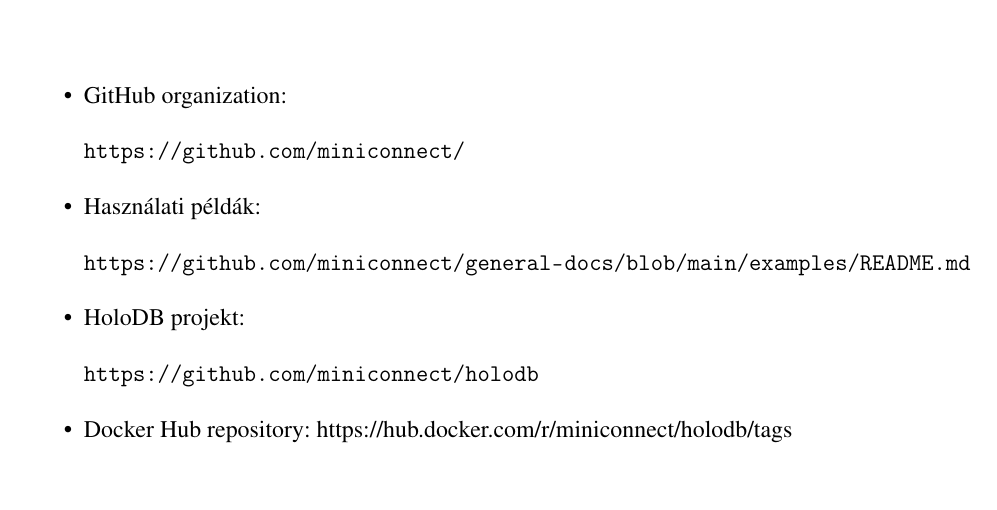
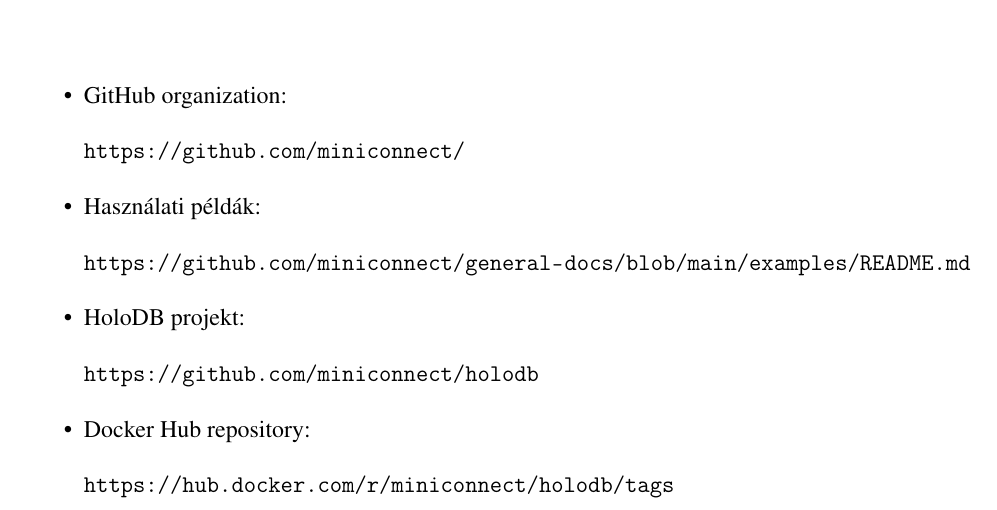
Before and after one commit to davidsusu/holodb-tdk, a LaTeX thesis (dolgozat/src/index.tex): part of page 49 of 49, cut so that both start at the same text. Compiled offline with pdfLaTeX.

Commit message:
Updated: 1 file changed, 1 insertion(+), 1 deletion(-)
M  dolgozat/src/index.tex

```diff
--- a/dolgozat/src/index.tex
+++ b/dolgozat/src/index.tex
@@ -1929,7 +1929,7 @@
     \item GitHub organization: \par \url{https://github.com/miniconnect/}
     \item Használati példák: \par \url{https://github.com/miniconnect/general-docs/blob/main/examples/README.md}
     \item HoloDB projekt: \par \url{https://github.com/miniconnect/holodb}
-    \item Docker Hub repository: {https://hub.docker.com/r/miniconnect/holodb/tags}
+    \item Docker Hub repository: \par \url{https://hub.docker.com/r/miniconnect/holodb/tags}
 \end{itemize}
 
 \end{document}
```
